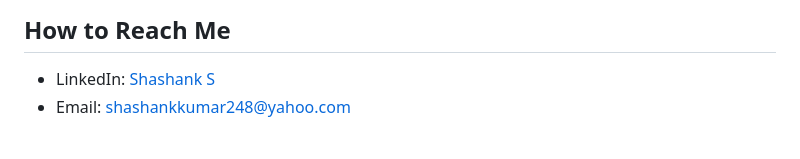
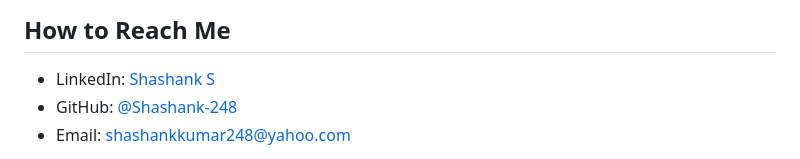
Before and after one commit to Shashank-248/My-Space, a Markdown page: README.md, the part around the change. GitHub-like rendering.

```diff
--- a/README.md
+++ b/README.md
@@ -54,6 +54,7 @@ I am actively working towards securing internships at top-tier companies such as
 ## How to Reach Me
 
 - LinkedIn: [Shashank S](https://www.linkedin.com/in/shashank-248s/)
+- GitHub: [@Shashank-248](http://github.com/Shashank-248)
 - Email: shashankkumar248@yahoo.com
 
 Feel free to explore my repositories to gain a deeper understanding of my skills and coding style. I am open to collaboration and always eager to learn from new challenges. Let's connect and build the future together!
```
